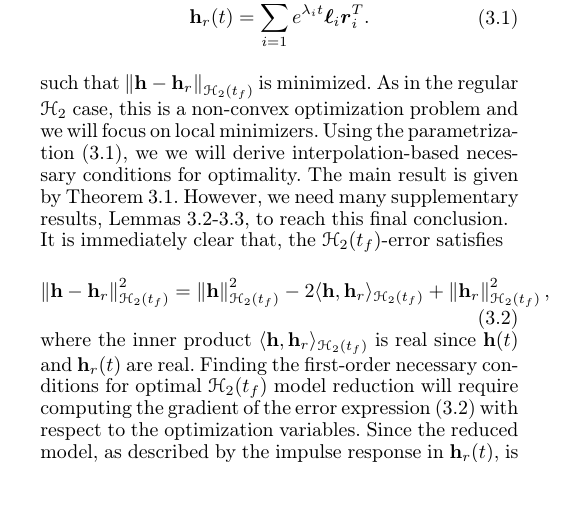
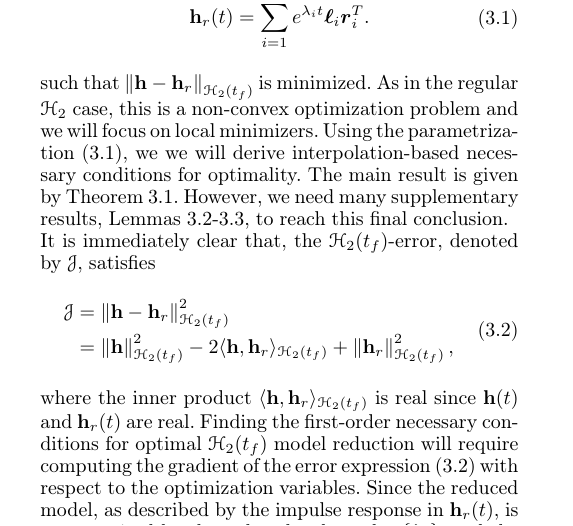
Before and after one commit to klajdisinani/FH-Revisions, a LaTeX document (FH Optimality Conditions Paper.tex): part of one column of page 3 of 10, cut so that both start at the same text, the shorter picture padded with empty space. The pictures show the PDF file FH Optimality Conditions Paper.pdf that the author committed with the source.

Commit message:
some further changes

```diff
--- a/FH Optimality Conditions Paper.tex
+++ b/FH Optimality Conditions Paper.tex
@@ -203,13 +207,11 @@ The main result is given by Theorem \ref{mh2opt}. However, we  need many supplem
 
 
 
-It is immediately clear that, the $\ch_2(t_f)$-error satisfies
+It is immediately clear that, the $\ch_2(t_f)$-error, denoted by $\J$, satisfies
 \begin{equation}\label{merexp}
 \begin{aligned}
-%\scalemath{0.9}
-{
-\norm{\h-\h_r}_{\ch_2({\tf})}^2=\norm{\h}_{\ch_2({\tf})}^2-2 \langle\h, \h_r\rangle_{\ch_2({\tf})}+\norm{\h_r}_{\ch_2({\tf})}^2,
-}
+\J&=\norm{\h-\h_r}_{\ch_2({\tf})}^2\\
+&=\norm{\h}_{\ch_2({\tf})}^2-2 \langle\h, \h_r\rangle_{\ch_2({\tf})}+\norm{\h_r}_{\ch_2({\tf})}^2,
 \end{aligned}
 \end{equation}
 where the inner product  $\langle\h, \h_r\rangle_{\ch_2({\tf})}$ is real since $\h(t)$ and $\h_r(t)$ are real. Finding the first-order necessary conditions for optimal ${\ch_2({\tf})}$ model reduction will require computing the gradient of the error expression \eqref{merexp} with respect to the optimization variables.
```
Also changed, not shown: response.tex (+1 -1 lines), FH Optimality Conditions Paper.pdf, response.pdf, FH Optimality Conditions Paper.tex (10 more changed lines), 5 other files.
